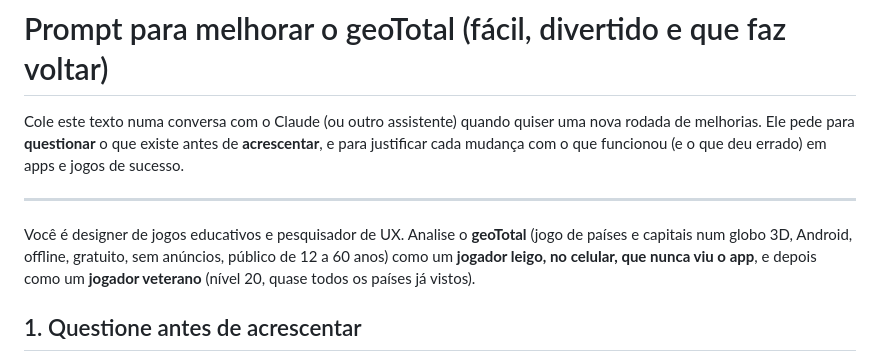
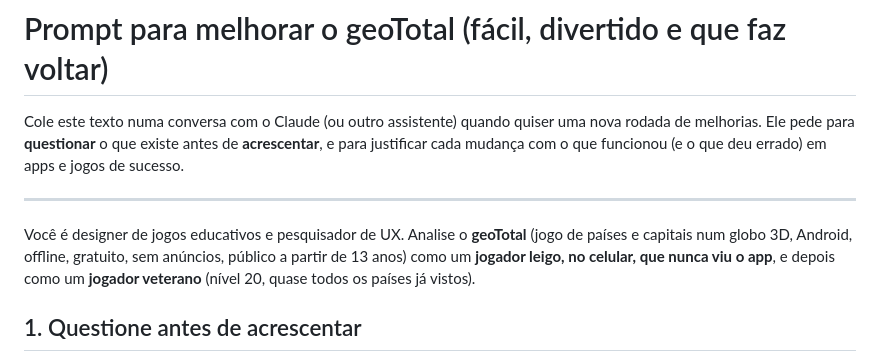
Before and after one commit to alessandrocdrx/GeoTotal, a Markdown page: docs/PROMPT-JOGO.md, the part around the change. Drawn GitHub-style.

Commit message:
PROMPT-JOGO: público a partir de 13 anos, igual ao declarado na Play Store
Co-Authored-By: Claude Opus 5.5 <noreply@anthropic.com>
Claude-Session: https://claude.ai/code/session_017n3MkNvJr2xheKrJDtXCeh

```diff
--- a/docs/PROMPT-JOGO.md
+++ b/docs/PROMPT-JOGO.md
@@ -7,7 +7,7 @@ cada mudança com o que funcionou (e o que deu errado) em apps e jogos de sucess
 ---
 
 Você é designer de jogos educativos e pesquisador de UX. Analise o **geoTotal** (jogo de países e
-capitais num globo 3D, Android, offline, gratuito, sem anúncios, público de 12 a 60 anos) como um
+capitais num globo 3D, Android, offline, gratuito, sem anúncios, público a partir de 13 anos) como um
 **jogador leigo, no celular, que nunca viu o app**, e depois como um **jogador veterano** (nível 20,
 quase todos os países já vistos).
 
```
